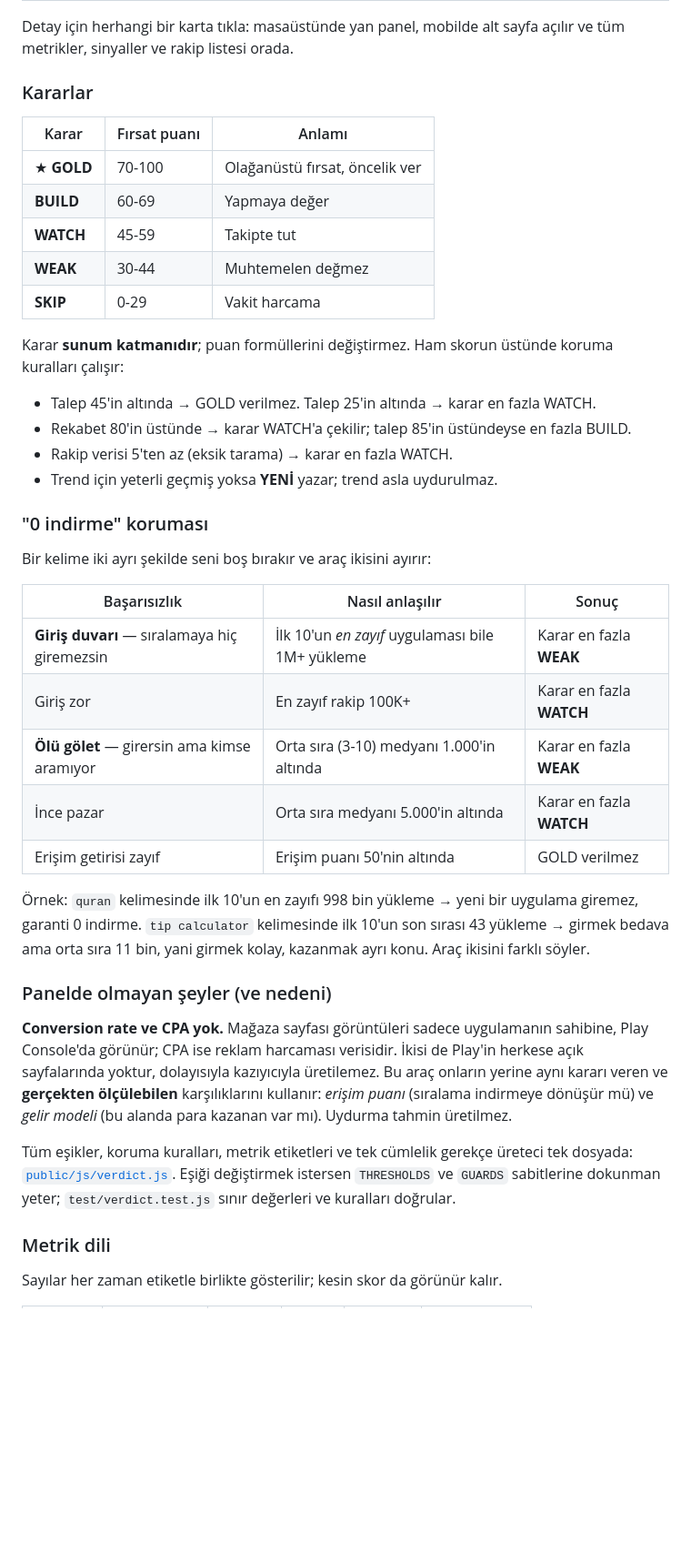
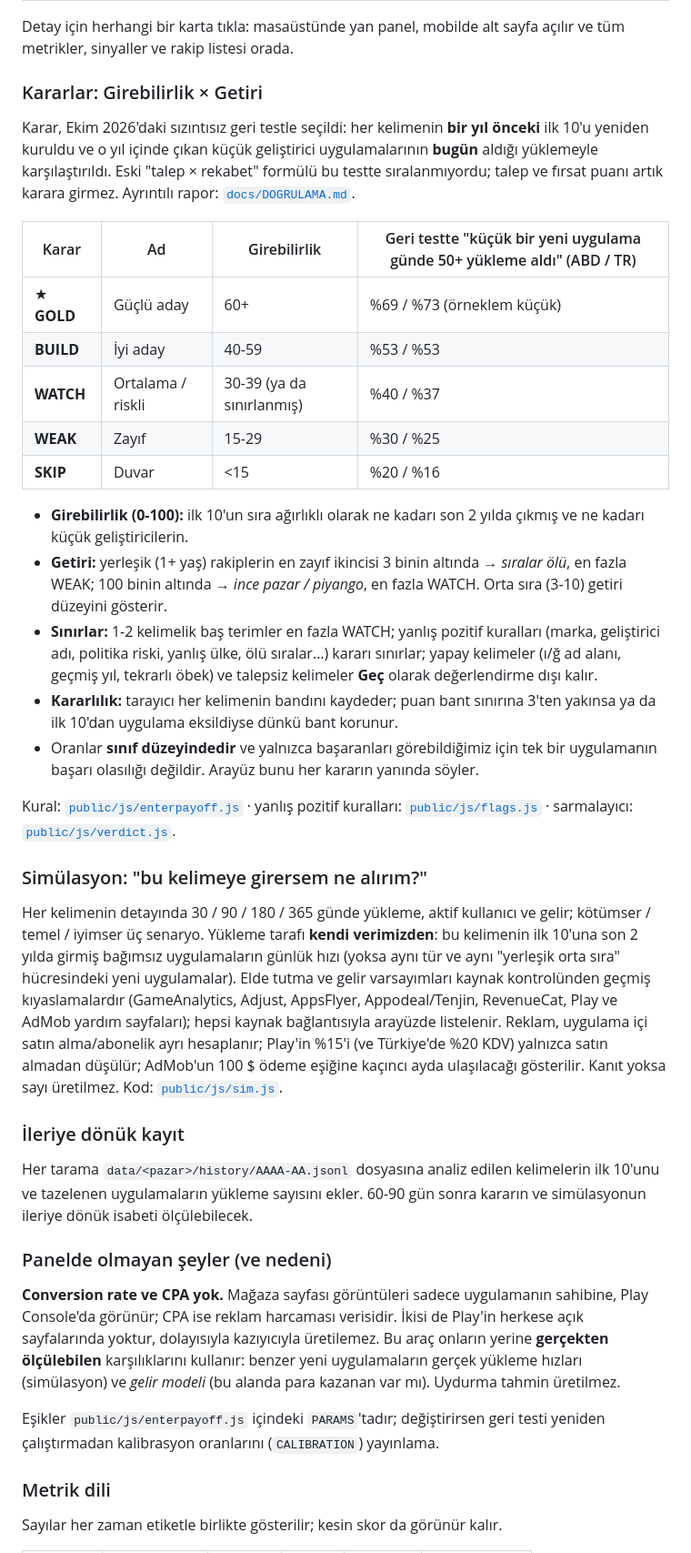
Before and after one commit to keremcan534/googleplayoss, a Markdown page: README.md, the part around one of its changes. Shown at 91% size. Drawn GitHub-style; blank space fills up the shorter version.

Commit message:
README: document backtested verdict, simulation and forward logging
Co-Authored-By: Claude Opus 5.5 <noreply@anthropic.com>
Claude-Session: https://claude.ai/code/session_01GyMrcpabounsGLzmpgRnFh

```diff
--- a/README.md
+++ b/README.md
@@ -30,42 +30,39 @@ Panel tek bir soruya cevap verecek şekilde tasarlandı: **bu kelime için uygul
 
 Detay için herhangi bir karta tıkla: masaüstünde yan panel, mobilde alt sayfa açılır ve tüm metrikler, sinyaller ve rakip listesi orada.
 
-### Kararlar
+### Kararlar: Girebilirlik × Getiri
 
-| Karar | Fırsat puanı | Anlamı |
-|---|---|---|
-| ★ **GOLD** | 70-100 | Olağanüstü fırsat, öncelik ver |
-| **BUILD** | 60-69 | Yapmaya değer |
-| **WATCH** | 45-59 | Takipte tut |
-| **WEAK** | 30-44 | Muhtemelen değmez |
-| **SKIP** | 0-29 | Vakit harcama |
+Karar, Ekim 2026'daki sızıntısız geri testle seçildi: her kelimenin **bir yıl önceki** ilk 10'u yeniden kuruldu ve o yıl içinde çıkan küçük geliştirici uygulamalarının **bugün** aldığı yüklemeyle karşılaştırıldı. Eski "talep × rekabet" formülü bu testte sıralanmıyordu; talep ve fırsat puanı artık karara girmez. Ayrıntılı rapor: [`docs/DOGRULAMA.md`](docs/DOGRULAMA.md).
 
-Karar **sunum katmanıdır**; puan formüllerini değiştirmez. Ham skorun üstünde koruma kuralları çalışır:
+| Karar | Ad | Girebilirlik | Geri testte "küçük bir yeni uygulama günde 50+ yükleme aldı" (ABD / TR) |
+|---|---|---|---|
+| ★ **GOLD** | Güçlü aday | 60+ | %69 / %73 (örneklem küçük) |
+| **BUILD** | İyi aday | 40-59 | %53 / %53 |
+| **WATCH** | Ortalama / riskli | 30-39 (ya da sınırlanmış) | %40 / %37 |
+| **WEAK** | Zayıf | 15-29 | %30 / %25 |
+| **SKIP** | Duvar | <15 | %20 / %16 |
 
-- Talep 45'in altında → GOLD verilmez. Talep 25'in altında → karar en fazla WATCH.
-- Rekabet 80'in üstünde → karar WATCH'a çekilir; talep 85'in üstündeyse en fazla BUILD.
-- Rakip verisi 5'ten az (eksik tarama) → karar en fazla WATCH.
-- Trend için yeterli geçmiş yoksa **YENİ** yazar; trend asla uydurulmaz.
+- **Girebilirlik (0-100):** ilk 10'un sıra ağırlıklı olarak ne kadarı son 2 yılda çıkmış ve ne kadarı küçük geliştiricilerin.
+- **Getiri:** yerleşik (1+ yaş) rakiplerin en zayıf ikincisi 3 binin altında → *sıralar ölü*, en fazla WEAK; 100 binin altında → *ince pazar / piyango*, en fazla WATCH. Orta sıra (3-10) getiri düzeyini gösterir.
+- **Sınırlar:** 1-2 kelimelik baş terimler en fazla WATCH; yanlış pozitif kuralları (marka, geliştirici adı, politika riski, yanlış ülke, ölü sıralar…) kararı sınırlar; yapay kelimeler (ı/ğ ad alanı, geçmiş yıl, tekrarlı öbek) ve talepsiz kelimeler **Geç** olarak değerlendirme dışı kalır.
+- **Kararlılık:** tarayıcı her kelimenin bandını kaydeder; puan bant sınırına 3'ten yakınsa ya da ilk 10'dan uygulama eksildiyse dünkü bant korunur.
+- Oranlar **sınıf düzeyindedir** ve yalnızca başaranları görebildiğimiz için tek bir uygulamanın başarı olasılığı değildir. Arayüz bunu her kararın yanında söyler.
 
-### "0 indirme" koruması
+Kural: [`public/js/enterpayoff.js`](public/js/enterpayoff.js) · yanlış pozitif kuralları: [`public/js/flags.js`](public/js/flags.js) · sarmalayıcı: [`public/js/verdict.js`](public/js/verdict.js).
 
-Bir kelime iki ayrı şekilde seni boş bırakır ve araç ikisini ayırır:
+### Simülasyon: "bu kelimeye girersem ne alırım?"
 
-| Başarısızlık | Nasıl anlaşılır | Sonuç |
-|---|---|---|
-| **Giriş duvarı** — sıralamaya hiç giremezsin | İlk 10'un *en zayıf* uygulaması bile 1M+ yükleme | Karar en fazla **WEAK** |
-| Giriş zor | En zayıf rakip 100K+ | Karar en fazla **WATCH** |
-| **Ölü gölet** — girersin ama kimse aramıyor | Orta sıra (3-10) medyanı 1.000'in altında | Karar en fazla **WEAK** |
-| İnce pazar | Orta sıra medyanı 5.000'in altında | Karar en fazla **WATCH** |
-| Erişim getirisi zayıf | Erişim puanı 50'nin altında | GOLD verilmez |
+Her kelimenin detayında 30 / 90 / 180 / 365 günde yükleme, aktif kullanıcı ve gelir; kötümser / temel / iyimser üç senaryo. Yükleme tarafı **kendi verimizden**: bu kelimenin ilk 10'una son 2 yılda girmiş bağımsız uygulamaların günlük hızı (yoksa aynı tür ve aynı "yerleşik orta sıra" hücresindeki yeni uygulamalar). Elde tutma ve gelir varsayımları kaynak kontrolünden geçmiş kıyaslamalardır (GameAnalytics, Adjust, AppsFlyer, Appodeal/Tenjin, RevenueCat, Play ve AdMob yardım sayfaları); hepsi kaynak bağlantısıyla arayüzde listelenir. Reklam, uygulama içi satın alma/abonelik ayrı hesaplanır; Play'in %15'i (ve Türkiye'de %20 KDV) yalnızca satın almadan düşülür; AdMob'un 100 $ ödeme eşiğine kaçıncı ayda ulaşılacağı gösterilir. Kanıt yoksa sayı üretilmez. Kod: [`public/js/sim.js`](public/js/sim.js).
 
-Örnek: `quran` kelimesinde ilk 10'un en zayıfı 998 bin yükleme → yeni bir uygulama giremez, garanti 0 indirme. `tip calculator` kelimesinde ilk 10'un son sırası 43 yükleme → girmek bedava ama orta sıra 11 bin, yani girmek kolay, kazanmak ayrı konu. Araç ikisini farklı söyler.
+### İleriye dönük kayıt
+
+Her tarama `data/<pazar>/history/AAAA-AA.jsonl` dosyasına analiz edilen kelimelerin ilk 10'unu ve tazelenen uygulamaların yükleme sayısını ekler. 60-90 gün sonra kararın ve simülasyonun ileriye dönük isabeti ölçülebilecek.
 
 ### Panelde olmayan şeyler (ve nedeni)
 
-**Conversion rate ve CPA yok.** Mağaza sayfası görüntüleri sadece uygulamanın sahibine, Play Console'da görünür; CPA ise reklam harcaması verisidir. İkisi de Play'in herkese açık sayfalarında yoktur, dolayısıyla kazıyıcıyla üretilemez. Bu araç onların yerine aynı kararı veren ve **gerçekten ölçülebilen** karşılıklarını kullanır: *erişim puanı* (sıralama indirmeye dönüşür mü) ve *gelir modeli* (bu alanda para kazanan var mı). Uydurma tahmin üretilmez.
+**Conversion rate ve CPA yok.** Mağaza sayfası görüntüleri sadece uygulamanın sahibine, Play Console'da görünür; CPA ise reklam harcaması verisidir. İkisi de Play'in herkese açık sayfalarında yoktur, dolayısıyla kazıyıcıyla üretilemez. Bu araç onların yerine **gerçekten ölçülebilen** karşılıklarını kullanır: benzer yeni uygulamaların gerçek yükleme hızları (simülasyon) ve *gelir modeli* (bu alanda para kazanan var mı). Uydurma tahmin üretilmez.
 
-Tüm eşikler, koruma kuralları, metrik etiketleri ve tek cümlelik gerekçe üreteci tek dosyada: [`public/js/verdict.js`](public/js/verdict.js). Eşiği değiştirmek istersen `THRESHOLDS` ve `GUARDS` sabitlerine dokunman yeter; `test/verdict.test.js` sınır değerleri ve kuralları doğrular.
+Eşikler `public/js/enterpayoff.js` içindeki `PARAMS`'tadır; değiştirirsen geri testi yeniden çalıştırmadan kalibrasyon oranlarını (`CALIBRATION`) yayınlama.
 
 ### Metrik dili
 
```
Also changed, not shown: other parts of README.md (+2 -2 lines).
